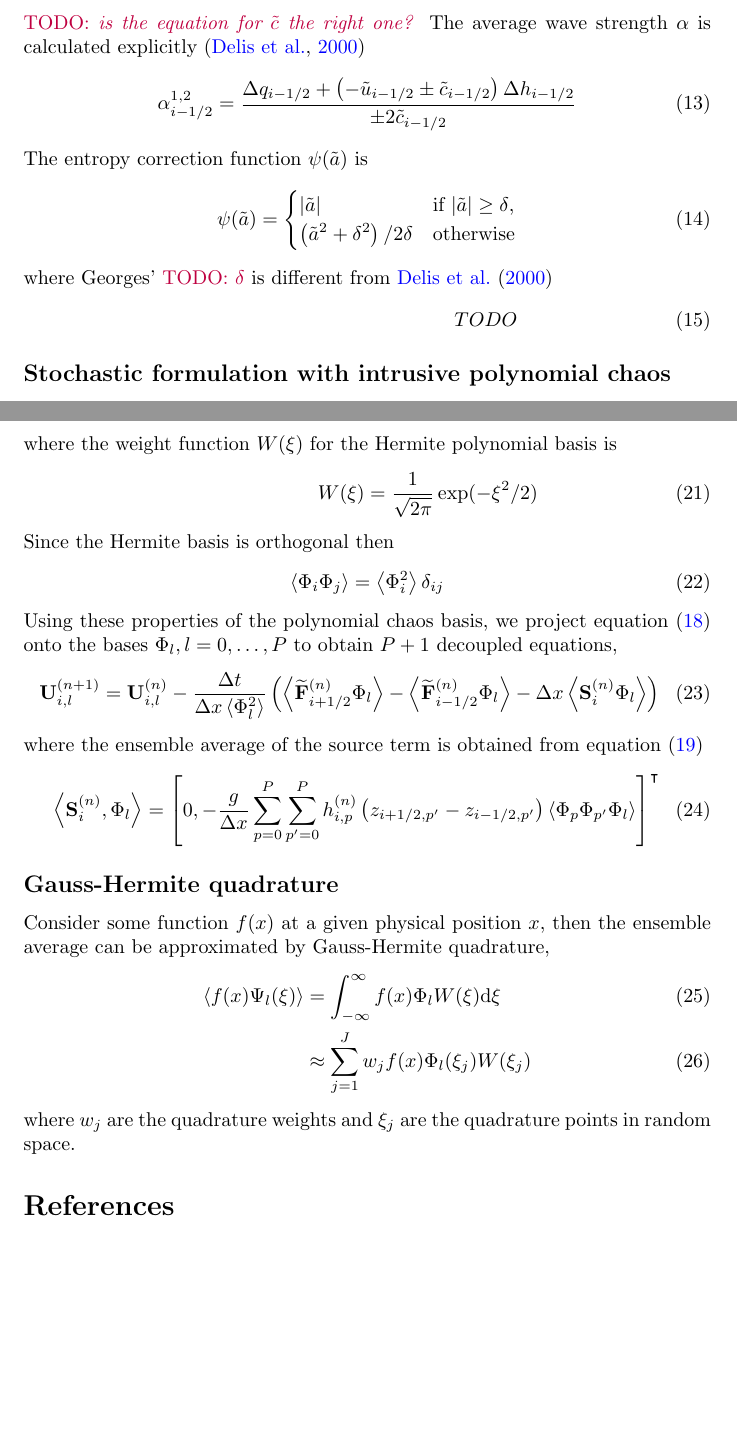
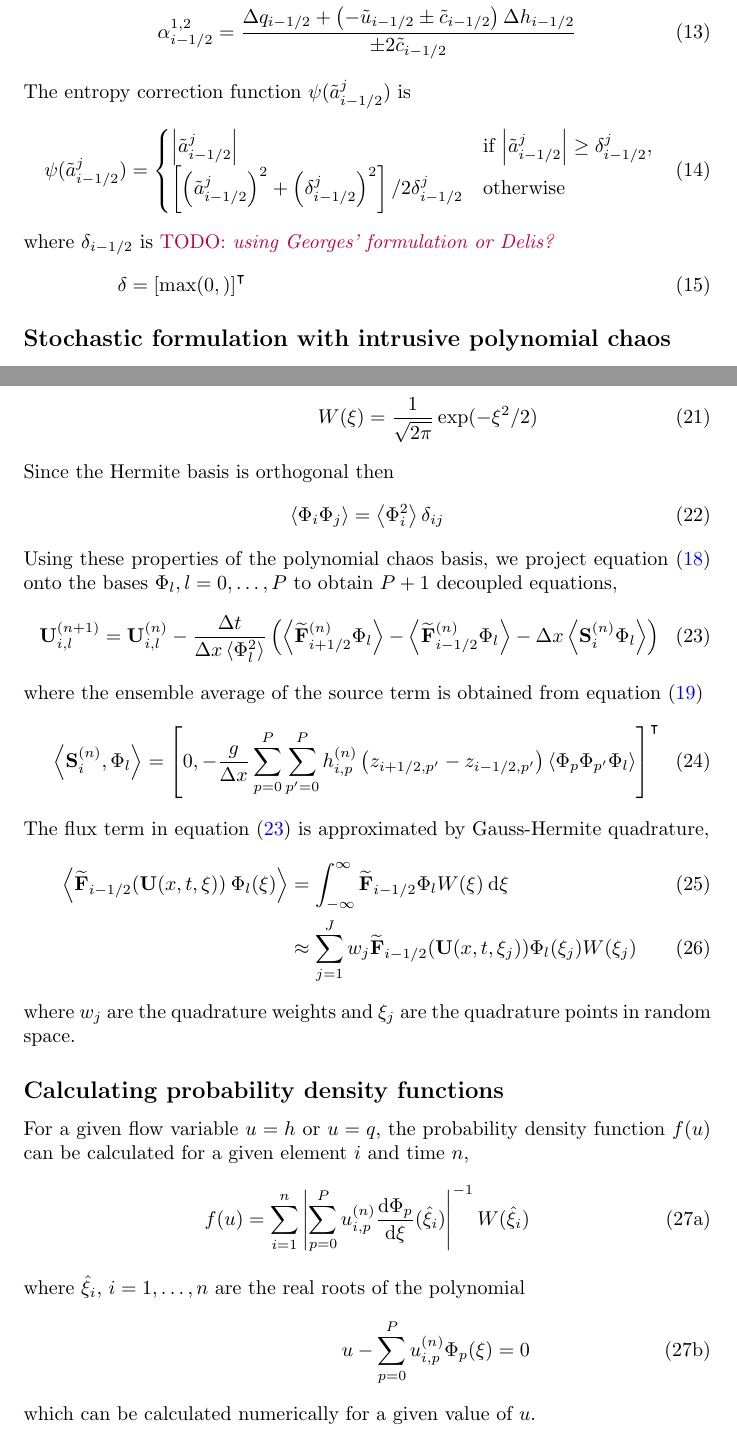
Before and after one commit to hertzsprung/seamless-wave-uq, a LaTeX document (swe-pc.tex): two parts of pages 2 and 3 of 3 before the commit and two parts of pages 2 and 3 of 4 after it, joined at a grey line, cut at the place of the change, the shorter picture padded with empty space. Compiled offline with pdfLaTeX.

Commit message:
document PDF calculation

```diff
--- a/swe-pc.tex
+++ b/swe-pc.tex
@@ -36,6 +36,13 @@
 	publisher={American Society of Civil Engineers}
 }
 
+@phdthesis{ge2009,
+	title={Polynomial Chaos Representation of Uncertainties in Nonlinear Shallow-Water Equations for Flood Hazard Assessment},
+	author={Liang Ge},
+	year={2009},
+	school={University of Hawai`i at Manoa}
+}
+
 @article{kesserwani2008,
 	title={Riemann solvers with {Runge--Kutta} discontinuous {Galerkin} schemes for the {1D} shallow water equations},
 	author={Kesserwani, G and Ghostine, R and Vazquez, J and Ghenaim, Abdellah and Mos{\'e}, Robert},
@@ -54,7 +61,8 @@
 \newcommand{\eigenval}{\tilde{a}}
 \newcommand{\eigenvect}{\tilde{\vect{e}}}
 \newcommand{\Ensemble}[1]{\left\langle #1 \right\rangle}
-\newcommand{\Mag}[1]{\lvert #1 \rvert}
+\newcommand{\Mag}[1]{\left\lvert #1 \right\rvert}
+\newcommand{\randomroot}{\hat{\xi}}
 \newcommand{\riemannflux}{\widetilde{\vect{F}}}
 \newcommand{\TODO}[1]{\textcolor{purple}{TODO: \emph{#1}}}
 \newcommand{\vect}{\mathbf}
@@ -94,21 +103,24 @@ The numerical flux $\riemannflux_{i-1/2}$ is \citep{kesserwani2008}
 	\tilde{c}_{i-1/2} &= \sqrt{g \tilde{h}_{i-1/2}} \\
 	\tilde{h}_{i-1/2} &= \frac{h_{i-1} + h_i}{2}
 \end{align}
-\TODO{is the equation for $\tilde{c}$ the right one?}
 The average wave strength $\alpha$ is calculated explicitly \citep{delis2000}
 \begin{align}
 	\alpha_{i-1/2}^{1,2} = \frac{\Delta q_{i-1/2} + \left( - \tilde{u}_{i-1/2} \pm \tilde{c}_{i-1/2} \right) \Delta h_{i-1/2}}{\pm 2 \tilde{c}_{i-1/2}}
 \end{align}
-The entropy correction function $\psi(\eigenval)$ is
+The entropy correction function $\psi(\eigenval_{i-1/2}^j)$ is
 \begin{align}
-	\psi(\eigenval) =
+	\psi(\eigenval_{i-1/2}^j) &=
 	\begin{cases}
-		\Mag{\eigenval} & \text{if $\Mag{\eigenval} \geq \delta$,} \\
-		\left( \eigenval^2 + \delta^2 \right) / 2 \delta & \text{otherwise}
+		\Mag{\eigenval_{i-1/2}^j}
+			& \text{if $\Mag{\eigenval_{i-1/2}^j} \geq \delta_{i-1/2}^j$,} \\
+		\left[ \left(\eigenval_{i-1/2}^j\right)^2 +
+		\left(\delta_{i-1/2}^j\right)^2 \right] / 2 \delta_{i-1/2}^j
+			& \text{otherwise}
 	\end{cases}
 %
-	\intertext{where Georges' \TODO{$\delta$} is different from \citet{delis2000}}
-TODO
+\intertext{where $\vect{\delta}_{i-1/2}$ is \TODO{using Georges' formulation or Delis?}}
+%
+	\vect{\delta} &= \left[ \max(0, ) \right]^\intercal
 \end{align}
 
 \subsection*{Stochastic formulation with intrusive polynomial chaos}
@@ -150,21 +161,34 @@ Using these properties of the polynomial chaos basis, we project equation~\eqref
 \begin{align}
 	\vect{U}_{i,l}^{(n+1)} = \vect{U}_{i,l}^{(n)} - \frac{\Delta t}{\Delta x \Ensemble{\Phi_l^2}}
 	\left( \Ensemble{ \riemannflux_{i+1/2}^{(n)} \Phi_l} - \Ensemble{\riemannflux_{i-1/2}^{(n)} \Phi_l}
-	- \Delta x \Ensemble{ \vect{S}_i^{(n)} \Phi_l} \right)
+	- \Delta x \Ensemble{ \vect{S}_i^{(n)} \Phi_l} \right) \label{eqn:randomprojectedswe}
 %
 \intertext{where the ensemble average of the source term is obtained from equation~\eqref{eqn:randomsourceterm}}
 %
 	\Ensemble{ \vect{S}_i^{(n)}, \Phi_l} = \left[ 0, - \frac{g}{\Delta x} \sum_{p=0}^P \sum_{p'=0}^P h_{i,p}^{(n)} \left( z_{i+1/2, p'} - z_{i-1/2, p'} \right) \Ensemble{\Phi_p \Phi_{p'} \Phi_l} \right]^\intercal
 \end{align}
-
-\subsection*{Gauss-Hermite quadrature}
-
-Consider some function $f(x)$ at a given physical position $x$, then the ensemble average can be approximated by Gauss-Hermite quadrature,
+The flux term in equation~\eqref{eqn:randomprojectedswe} is approximated by Gauss-Hermite quadrature,
 \begin{align}
-	\Ensemble{f(x) \Psi_l(\xi)} &= \int_{- \infty}^\infty f(x) \Phi_l W(\xi) \dee \xi \\
-	&\approx \sum_{j=1}^J w_j f(x) \Phi_l(\xi_j) W(\xi_j)
+	\Ensemble{\riemannflux_{i-1/2}(\vect{U}(x, t, \xi)) \: \Phi_l(\xi)} &=
+	\int_{- \infty}^\infty \riemannflux_{i-1/2}
+	\Phi_l W(\xi) \diff \xi \\
+	&\approx \sum_{j=1}^J w_j \riemannflux_{i-1/2}(\vect{U}(x, t, \xi_j))
+	\Phi_l(\xi_j) W(\xi_j)
 \end{align}
 where $w_j$ are the quadrature weights and $\xi_j$ are the quadrature points in random space.
+
+\subsection*{Calculating probability density functions}
+For a given flow variable $u = h$ or $u = q$, the probability density function $f(u)$ can be calculated for a given element $i$ and time $n$,
+\begin{subequations}
+\begin{align}
+	f(u) = \sum_{i=1}^n \Mag{ \sum_{p=0}^P u_{i,p}^{(n)} \frac{\dee \Phi_p}{\dee \xi}(\randomroot_i)}^{-1} W(\randomroot_i)
+%
+	\intertext{where $\randomroot_i$, $i=1, \ldots, n$ are the real roots of the polynomial}
+%
+	u - \sum_{p=0}^P u_{i,p}^{(n)} \Phi_p(\xi) = 0
+\end{align}
+\end{subequations}
+which can be calculated numerically for a given value of $u$.
 
 \bibliographystyle{plainnat}
 \bibliography{swe-pc}
```
Also changed, not shown: swe-pc.tex (4 more changed lines).
